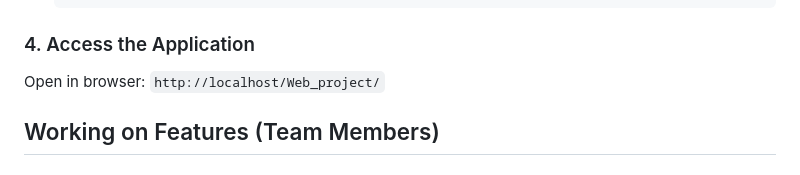
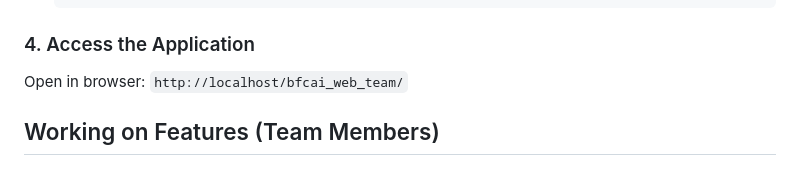
Before and after one commit to OmarNabil05/BfCAI_Web_Team, a Markdown page: README.md, the part around the change. Rendered like a GitHub page.

Commit message:
Update application access URL in README

```diff
--- a/README.md
+++ b/README.md
@@ -55,7 +55,7 @@ Web_project/
 
 ### 4. Access the Application
 
-Open in browser: `http://localhost/Web_project/`
+Open in browser: `http://localhost/bfcai_web_team/`
 
 ## Working on Features (Team Members)
 
```
